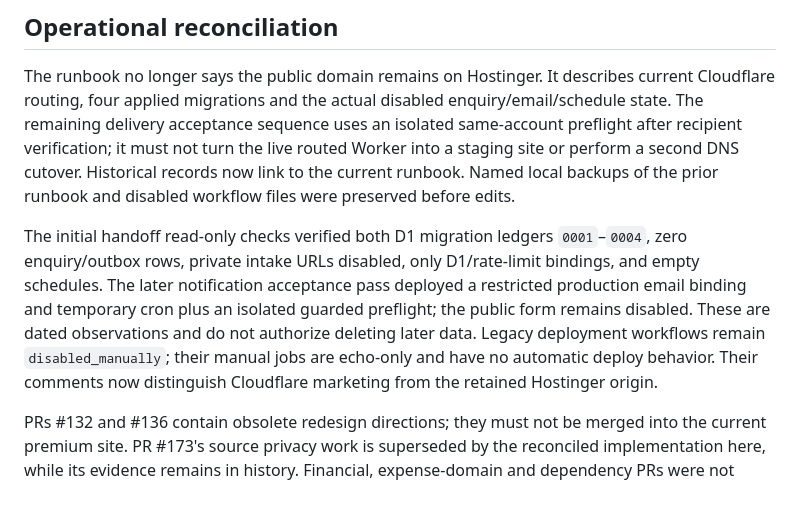
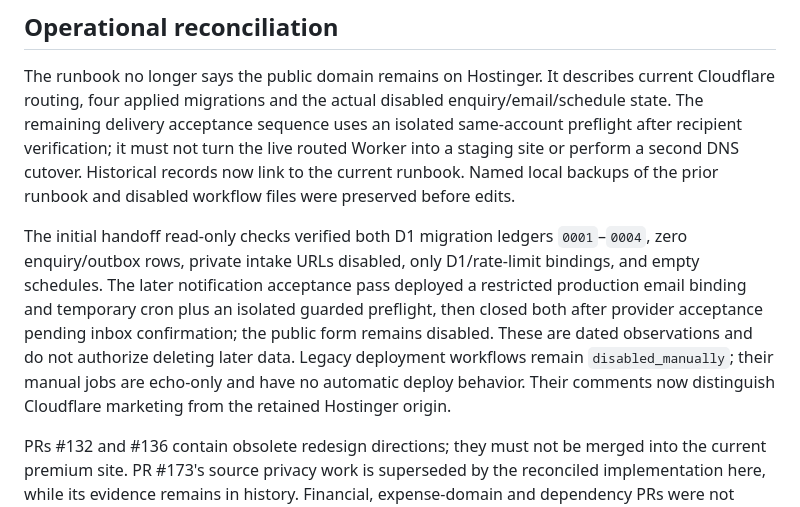
Before and after one commit to camster91/Arcan-Painting, a Markdown page: docs/release/launch-handoff-2026-10-26.md, the part around the change. GitHub-like rendering.

```diff
--- a/docs/release/launch-handoff-2026-10-26.md
+++ b/docs/release/launch-handoff-2026-10-26.md
@@ -12,7 +12,7 @@ The retained Node contact handler now rejects missing persistence IDs before CAP
 
 The runbook no longer says the public domain remains on Hostinger. It describes current Cloudflare routing, four applied migrations and the actual disabled enquiry/email/schedule state. The remaining delivery acceptance sequence uses an isolated same-account preflight after recipient verification; it must not turn the live routed Worker into a staging site or perform a second DNS cutover. Historical records now link to the current runbook. Named local backups of the prior runbook and disabled workflow files were preserved before edits.
 
-The initial handoff read-only checks verified both D1 migration ledgers `0001`–`0004`, zero enquiry/outbox rows, private intake URLs disabled, only D1/rate-limit bindings, and empty schedules. The later notification acceptance pass deployed a restricted production email binding and temporary cron plus an isolated guarded preflight; the public form remains disabled. These are dated observations and do not authorize deleting later data. Legacy deployment workflows remain `disabled_manually`; their manual jobs are echo-only and have no automatic deploy behavior. Their comments now distinguish Cloudflare marketing from the retained Hostinger origin.
+The initial handoff read-only checks verified both D1 migration ledgers `0001`–`0004`, zero enquiry/outbox rows, private intake URLs disabled, only D1/rate-limit bindings, and empty schedules. The later notification acceptance pass deployed a restricted production email binding and temporary cron plus an isolated guarded preflight, then closed both after provider acceptance pending inbox confirmation; the public form remains disabled. These are dated observations and do not authorize deleting later data. Legacy deployment workflows remain `disabled_manually`; their manual jobs are echo-only and have no automatic deploy behavior. Their comments now distinguish Cloudflare marketing from the retained Hostinger origin.
 
 PRs #132 and #136 contain obsolete redesign directions; they must not be merged into the current premium site. PR #173's source privacy work is superseded by the reconciled implementation here, while its evidence remains in history. Financial, expense-domain and dependency PRs were not merged as part of this public migration.
 
```
Also changed, not shown: docs/CLOUDFLARE-WORKERS.md (+6 -2 lines).
